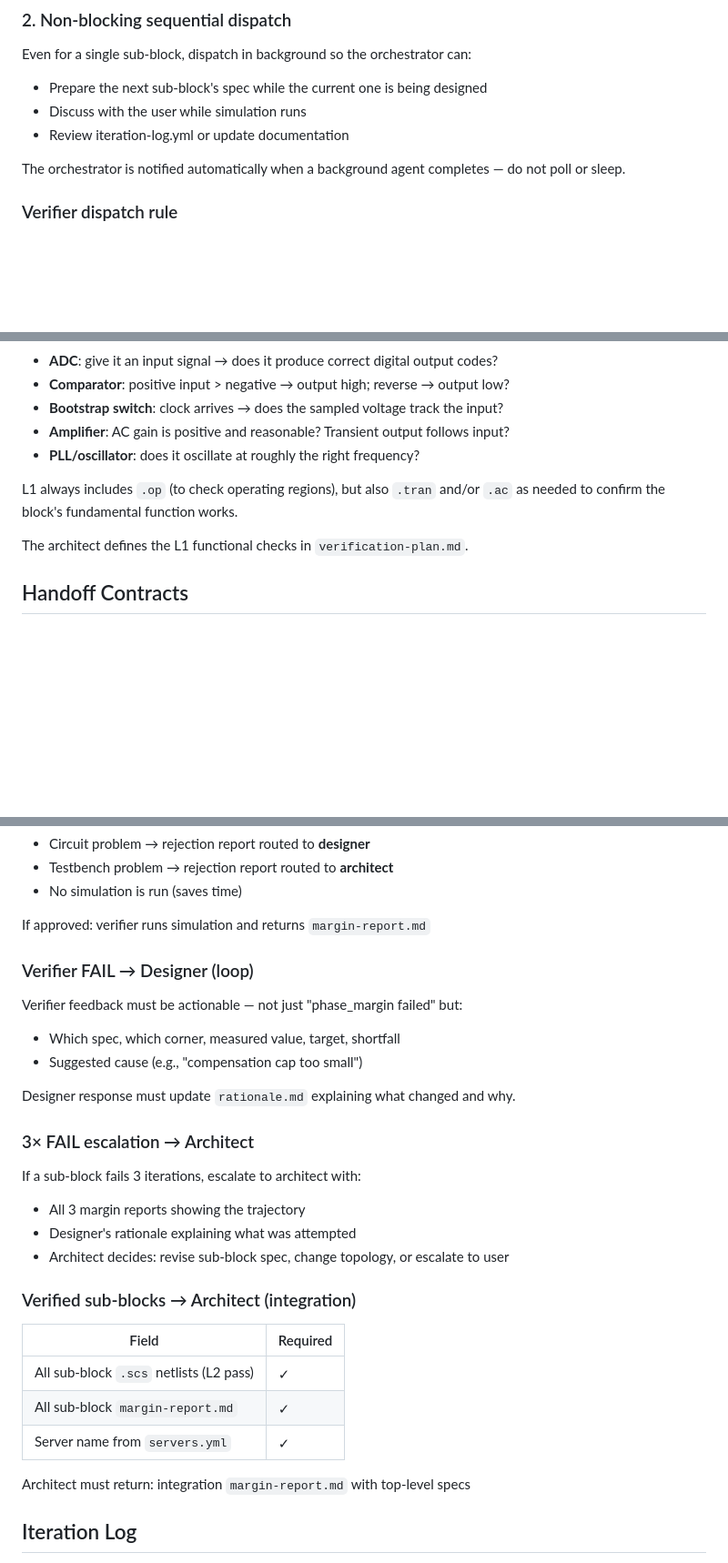
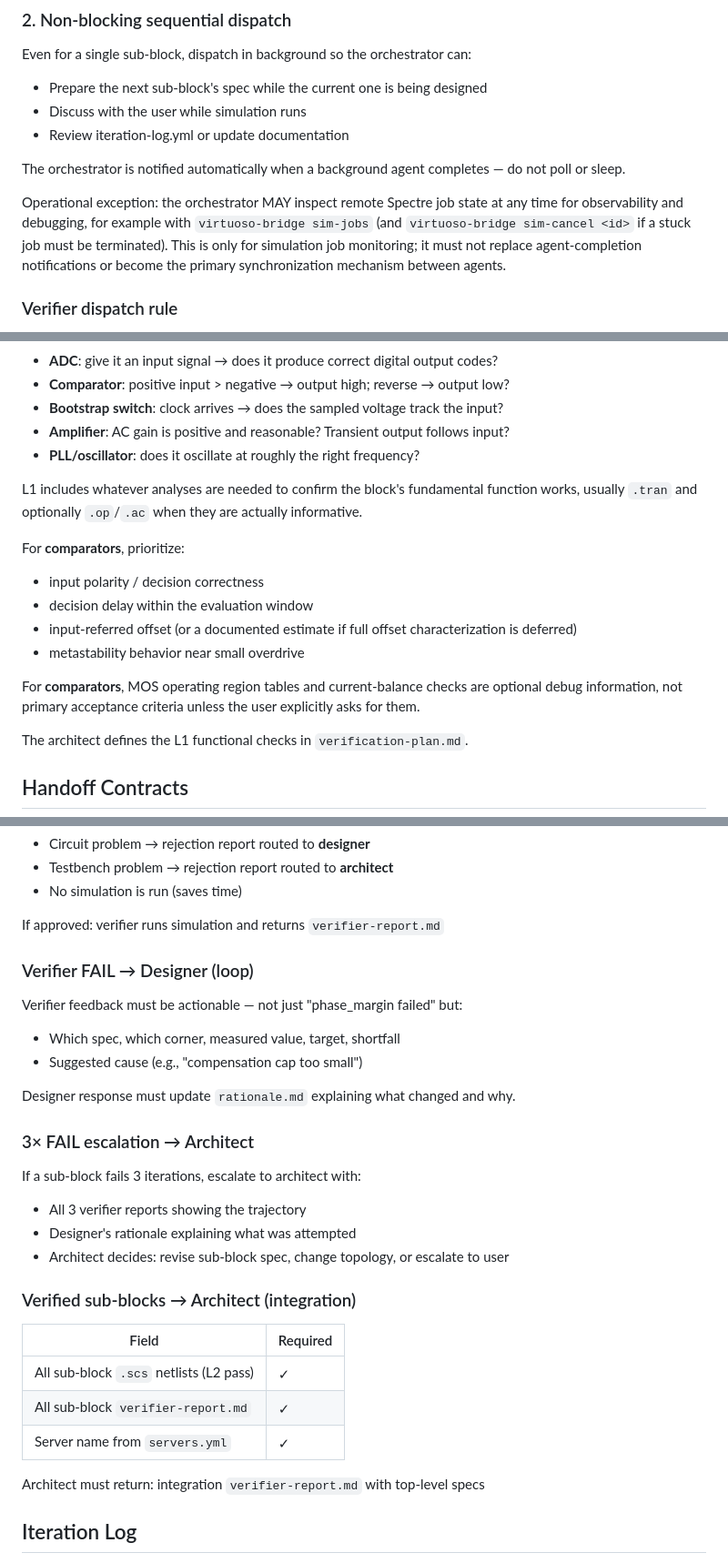
Before and after one commit to Arcadia-1/analog-agents, a Markdown page: skills/analog-agents/SKILL.md, 3 parts joined by grey strips. Shown at 91% size. Drawn GitHub-style; blank space fills up the shorter version.

```diff
--- a/skills/analog-agents/SKILL.md
+++ b/skills/analog-agents/SKILL.md
@@ -151,6 +153,12 @@ Even for a single sub-block, dispatch in background so the orchestrator can:
 
 The orchestrator is notified automatically when a background agent completes —
 do not poll or sleep.
+
+Operational exception: the orchestrator MAY inspect remote Spectre job state at any time
+for observability and debugging, for example with `virtuoso-bridge sim-jobs` (and
+`virtuoso-bridge sim-cancel <id>` if a stuck job must be terminated). This is only for
+simulation job monitoring; it must not replace agent-completion notifications or become
+the primary synchronization mechanism between agents.
 
 ### Verifier dispatch rule
 
@@ -304,8 +312,17 @@ to confirm basic functionality:
 - **Amplifier**: AC gain is positive and reasonable? Transient output follows input?
 - **PLL/oscillator**: does it oscillate at roughly the right frequency?
 
-L1 always includes `.op` (to check operating regions), but also `.tran` and/or `.ac`
-as needed to confirm the block's fundamental function works.
+L1 includes whatever analyses are needed to confirm the block's fundamental function
+works, usually `.tran` and optionally `.op`/`.ac` when they are actually informative.
+
+For **comparators**, prioritize:
+- input polarity / decision correctness
+- decision delay within the evaluation window
+- input-referred offset (or a documented estimate if full offset characterization is deferred)
+- metastability behavior near small overdrive
+
+For **comparators**, MOS operating region tables and current-balance checks are optional
+debug information, not primary acceptance criteria unless the user explicitly asks for them.
 
 The architect defines the L1 functional checks in `verification-plan.md`.
 
@@ -353,7 +370,7 @@ Verifier first reviews both files. If issues found:
 - Testbench problem → rejection report routed to **architect**
 - No simulation is run (saves time)
 
-If approved: verifier runs simulation and returns `margin-report.md`
+If approved: verifier runs simulation and returns `verifier-report.md`
 
 ### Verifier FAIL → Designer (loop)
 
@@ -366,7 +383,7 @@ Designer response must update `rationale.md` explaining what changed and why.
 ### 3× FAIL escalation → Architect
 
 If a sub-block fails 3 iterations, escalate to architect with:
-- All 3 margin reports showing the trajectory
+- All 3 verifier reports showing the trajectory
 - Designer's rationale explaining what was attempted
 - Architect decides: revise sub-block spec, change topology, or escalate to user
 
@@ -375,10 +392,10 @@ If a sub-block fails 3 iterations, escalate to architect with:
 | Field | Required |
 |-------|----------|
 | All sub-block `.scs` netlists (L2 pass) | ✓ |
-| All sub-block `margin-report.md` | ✓ |
+| All sub-block `verifier-report.md` | ✓ |
 | Server name from `servers.yml` | ✓ |
 
-Architect must return: integration `margin-report.md` with top-level specs
+Architect must return: integration `verifier-report.md` with top-level specs
 
 ## Iteration Log
 
```
Also changed, not shown: other parts of skills/analog-agents/SKILL.md (+12 -10 lines).
